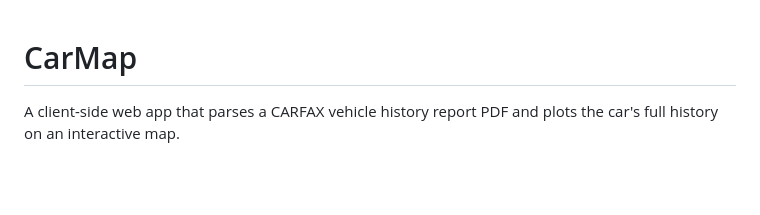
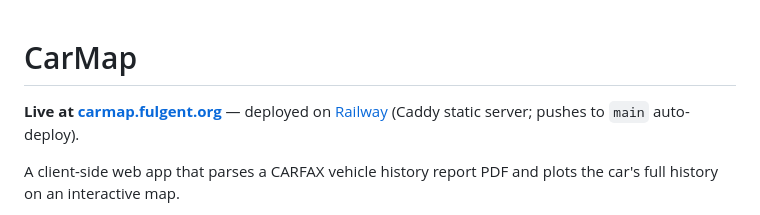
Before and after one commit to shuffman/carmap, a Markdown page: README.md, the part around the change. Drawn GitHub-style; blank space fills up the shorter version.

Commit message:
README: add live deployment URL
Co-Authored-By: Claude Fable 5 <noreply@anthropic.com>

```diff
--- a/README.md
+++ b/README.md
@@ -1,4 +1,6 @@
 # CarMap
+
+**Live at [carmap.fulgent.org](https://carmap.fulgent.org)** — deployed on [Railway](https://railway.com) (Caddy static server; pushes to `main` auto-deploy).
 
 A client-side web app that parses a CARFAX vehicle history report PDF and plots the car's full history on an interactive map.
 
```
